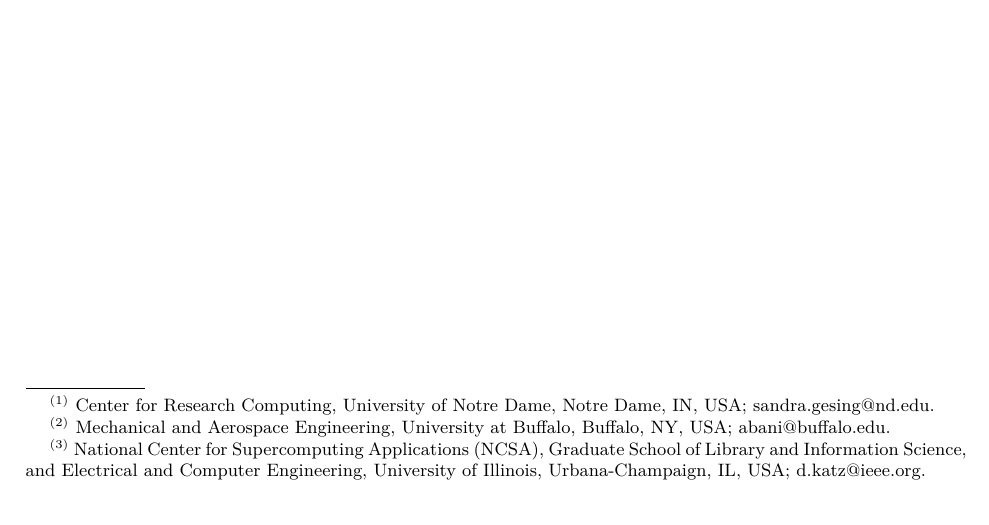
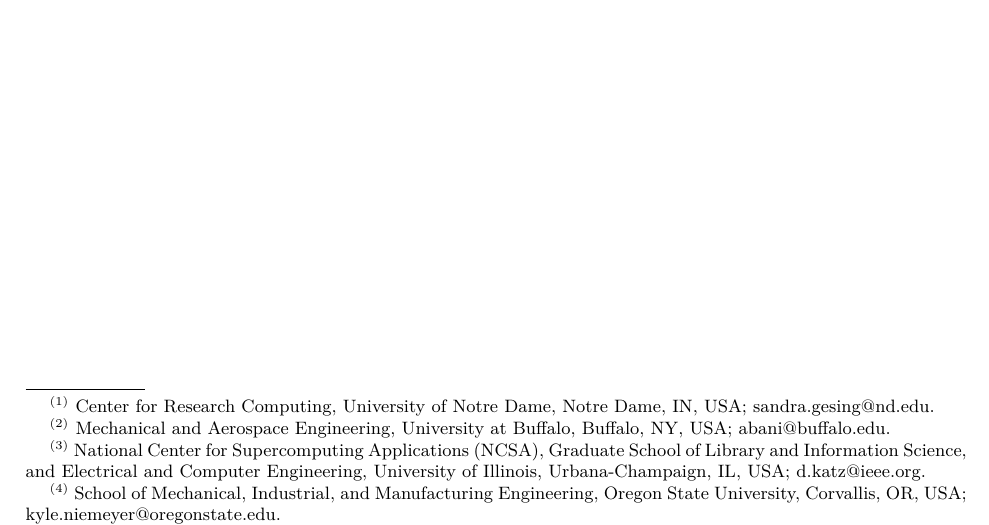
Before and after one commit to WSSSPE/meetings, a LaTeX paper (WSSSPE3/best_practices/main.tex): part of page 1 of 3, cut so that both start at the same text. Compiled offline with pdfLaTeX.

Commit message:
added Kyle to author list

```diff
--- a/WSSSPE3/best_practices/main.tex
+++ b/WSSSPE3/best_practices/main.tex
@@ -80,6 +81,8 @@ Daniel S.\ Katz$^{(3)}$,
 \thanks{{}$^{(2)}$ Mechanical and Aerospace Engineering, University at Buffalo, Buffalo, NY, USA; abani@buffalo.edu}
 %
 \thanks{{}$^{(3)}$ National Center for Supercomputing Applications (NCSA), Graduate School of Library and Information Science, and Electrical and Computer Engineering, University of Illinois, Urbana-Champaign, IL, USA; d.katz@ieee.org}
+%
+\thanks{{}$^{(4)}$ School of Mechanical, Industrial, and Manufacturing Engineering, Oregon State University, Corvallis, OR, USA; kyle.niemeyer@oregonstate.edu}
 %
 
 \begin{abstract}
```
Also changed, not shown: WSSSPE3/best_practices/main.tex (1 more changed lines).
